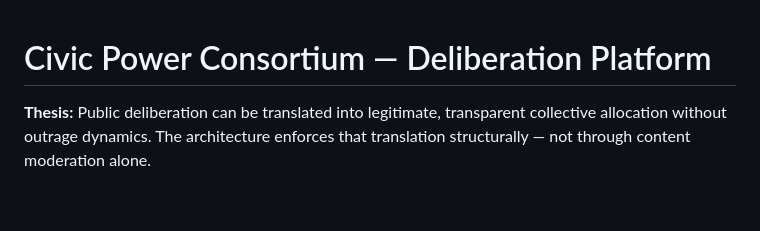
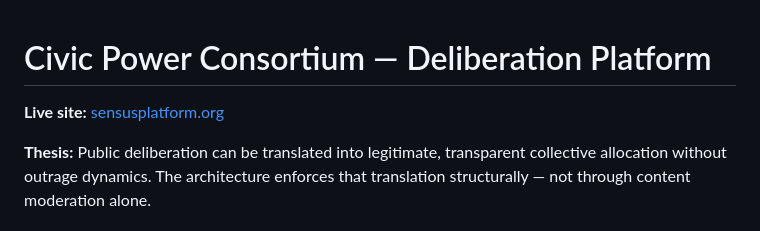
Before and after one commit to jacksuter12/civic-platform-mvp, a Markdown page: README.md, the part around the change. Drawn GitHub-style; blank space fills up the shorter version.

Commit message:
Add link to sensusplatform.org in README

```diff
--- a/README.md
+++ b/README.md
@@ -1,4 +1,6 @@
 # Civic Power Consortium — Deliberation Platform
+
+**Live site:** [sensusplatform.org](https://sensusplatform.org)
 
 **Thesis:** Public deliberation can be translated into legitimate, transparent
 collective allocation without outrage dynamics. The architecture enforces that
```
